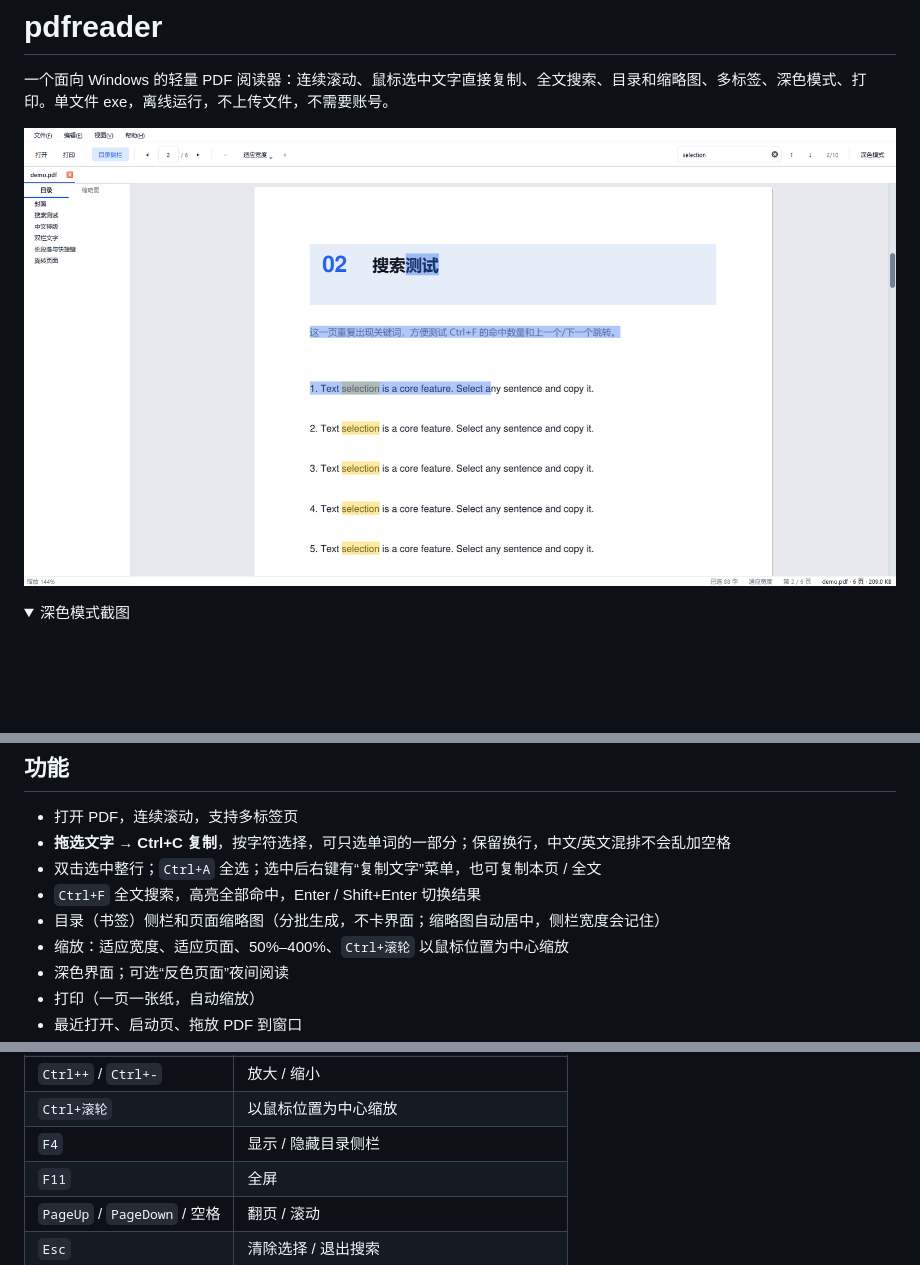
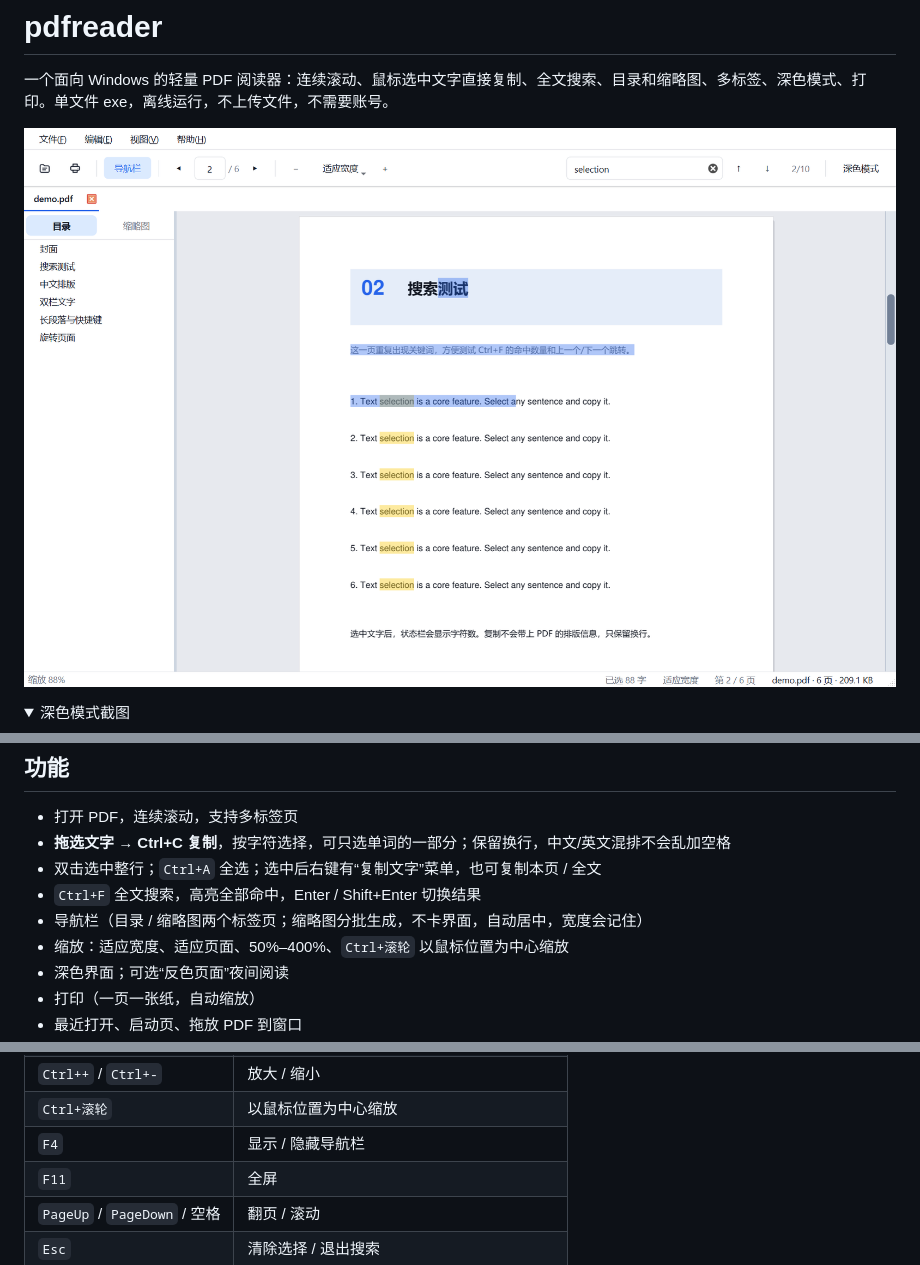
Before and after one commit to eyemooneye-git/pdfreader, a Markdown page: README.md, 3 parts joined by grey strips. GitHub-like rendering; pictures changed too: docs/screenshot.png; folded sections open; blank space fills up the shorter version.

```diff
--- a/README.md
+++ b/README.md
@@ -24,7 +24,7 @@
 - **拖选文字 → Ctrl+C 复制**，按字符选择，可只选单词的一部分；保留换行，中文/英文混排不会乱加空格
 - 双击选中整行；`Ctrl+A` 全选；选中后右键有“复制文字”菜单，也可复制本页 / 全文
 - `Ctrl+F` 全文搜索，高亮全部命中，Enter / Shift+Enter 切换结果
-- 目录（书签）侧栏和页面缩略图（分批生成，不卡界面；缩略图自动居中，侧栏宽度会记住）
+- 导航栏（目录 / 缩略图两个标签页；缩略图分批生成，不卡界面，自动居中，宽度会记住）
 - 缩放：适应宽度、适应页面、50%–400%、`Ctrl+滚轮` 以鼠标位置为中心缩放
 - 深色界面；可选“反色页面”夜间阅读
 - 打印（一页一张纸，自动缩放）
@@ -104,7 +104,7 @@ HKCU\Software\pdfreader                            (窗口位置、最近文件
 | `Ctrl+2` | 适应页面 |
 | `Ctrl++` / `Ctrl+-` | 放大 / 缩小 |
 | `Ctrl+滚轮` | 以鼠标位置为中心缩放 |
-| `F4` | 显示 / 隐藏目录侧栏 |
+| `F4` | 显示 / 隐藏导航栏 |
 | `F11` | 全屏 |
 | `PageUp` / `PageDown` / 空格 | 翻页 / 滚动 |
 | `Esc` | 清除选择 / 退出搜索 |
```
Also changed, not shown: 5 other files.
